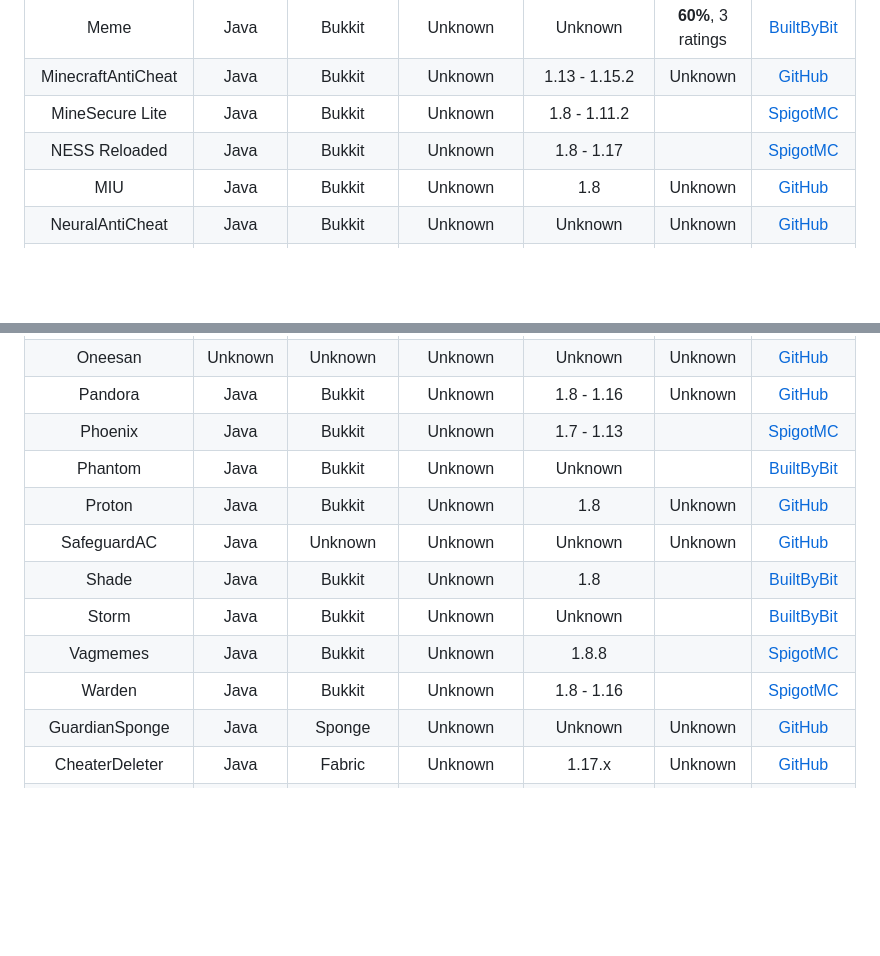
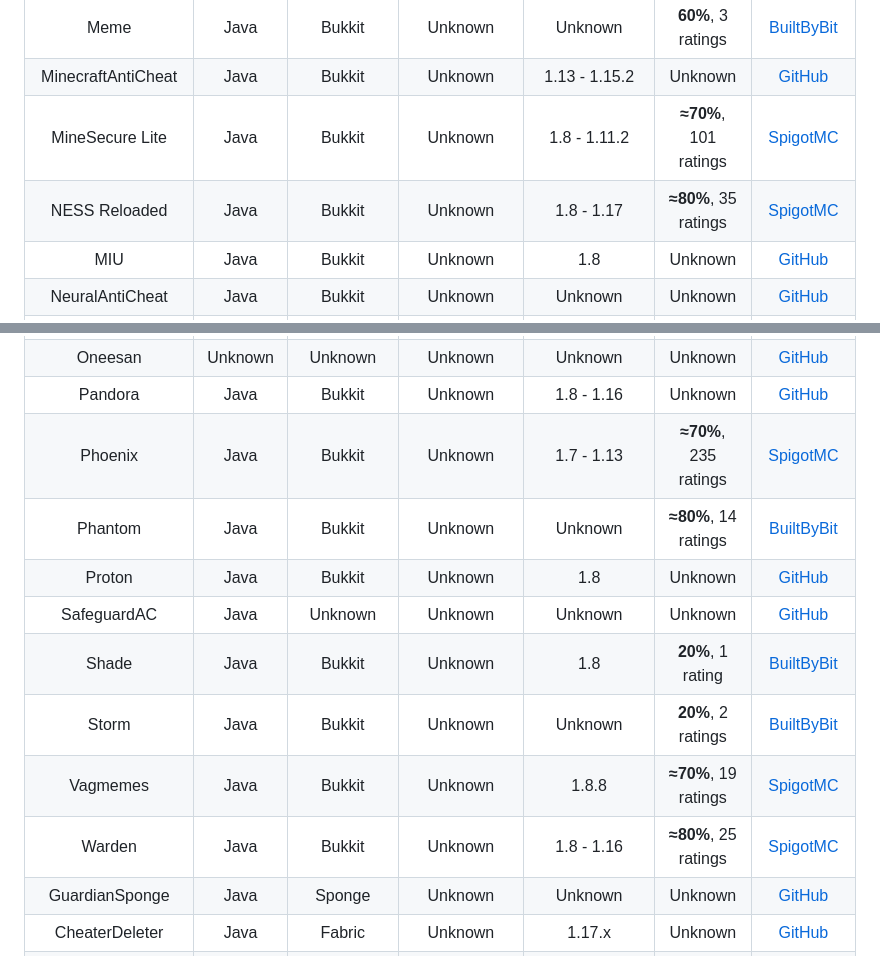
Before and after one commit to ManInMyVan/Minecraft-Anticheat-List, a Markdown page: README.md, 2 parts joined by grey strips. Rendered like a GitHub page; blank space fills up the shorter version.

Commit message:
Finished ratings

```diff
--- a/README.md
+++ b/README.md
@@ -72,8 +72,8 @@ KnockbackPlusPlus      |Java   |Bukkit    |Unknown     |Unknown
 Medusa Lite            |Java   |Bukkit    |Unknown     |1.7 - 1.12.2                                                                               |**≈90%**, 32 ratings |[SpigotMC](https://spigotmc.org/resources/83345)
 Meme                   |Java   |Bukkit    |Unknown     |Unknown                                                                                    |**60%**, 3 ratings   |[BuiltByBit](https://builtbybit.com/resources/12279)
 MinecraftAntiCheat     |Java   |Bukkit    |Unknown     |1.13 - 1.15.2                                                                              |Unknown              |[GitHub](https://github.com/network-dev/MinecraftAntiCheat)
-MineSecure Lite        |Java   |Bukkit    |Unknown     |1.8 - 1.11.2                                                                               ||[SpigotMC](https://spigotmc.org/resources/11996)
-NESS Reloaded          |Java   |Bukkit    |Unknown     |1.8 - 1.17                                                                                 ||[SpigotMC](https://spigotmc.org/resources/75887)
+MineSecure Lite        |Java   |Bukkit    |Unknown     |1.8 - 1.11.2                                                                               |**≈70%**, 101 ratings|[SpigotMC](https://spigotmc.org/resources/11996)
+NESS Reloaded          |Java   |Bukkit    |Unknown     |1.8 - 1.17                                                                                 |**≈80%**, 35 ratings |[SpigotMC](https://spigotmc.org/resources/75887)
 MIU                    |Java   |Bukkit    |Unknown     |1.8                                                                                        |Unknown              |[GitHub](https://github.com/securitygab/MIU-AntiCheat-Minecraft)
 NeuralAntiCheat        |Java   |Bukkit    |Unknown     |Unknown                                                                                    |Unknown              |[GitHub](https://github.com/MrF1yn/NAC)
 NoAutoFish             |Java   |Bukkit    |Unknown     |1.12.2                                                                                     |Unknown              |[GitHub](https://github.com/saltedfishclub/NoAutoFish)
@@ -83,14 +83,14 @@ Observer               |Java   |Bukkit    |Unknown     |Unknown
 Ocean                  |Java   |Bukkit    |Unknown     |1.13                                                                                       |**50%**, 2 ratings   |[SpigotMC](https://spigotmc.org/resources/58907)
 Oneesan                |Unknown|Unknown   |Unknown     |Unknown                                                                                    |Unknown              |[GitHub](https://github.com/furyzen/Oneesan)
 Pandora                |Java   |Bukkit    |Unknown     |1.8 - 1.16                                                                                 |Unknown              |[GitHub](https://github.com/GoDead/Pandora)
-Phoenix                |Java   |Bukkit    |Unknown     |1.7 - 1.13                                                                                 ||[SpigotMC](https://spigotmc.org/resources/6207)
-Phantom                |Java   |Bukkit    |Unknown     |Unknown                                                                                    ||[BuiltByBit](https://builtbybit.com/resources/3001)
+Phoenix                |Java   |Bukkit    |Unknown     |1.7 - 1.13                                                                                 |**≈70%**, 235 ratings|[SpigotMC](https://spigotmc.org/resources/6207)
+Phantom                |Java   |Bukkit    |Unknown     |Unknown                                                                                    |**≈80%**, 14 ratings |[BuiltByBit](https://builtbybit.com/resources/3001)
 Proton                 |Java   |Bukkit    |Unknown     |1.8                                                                                        |Unknown              |[GitHub](https://github.com/GoDead/proton-anticheat)
 SafeguardAC            |Java   |Unknown   |Unknown     |Unknown                                                                                    |Unknown              |[GitHub](https://github.com/terminalsin/SafeguardAC)
-Shade                  |Java   |Bukkit    |Unknown     |1.8                                                                                        ||[BuiltByBit](https://builtbybit.com/resources/22596)
-Storm                  |Java   |Bukkit    |Unknown     |Unknown                                                                                    ||[BuiltByBit](https://builtbybit.com/resources/16353)
-Vagmemes               |Java   |Bukkit    |Unknown     |1.8.8                                                                                      ||[SpigotMC](https://spigotmc.org/resources/57080)
-Warden                 |Java   |Bukkit    |Unknown     |1.8 - 1.16                                                                                 ||[SpigotMC](https://spigotmc.org/resources/81877)
+Shade                  |Java   |Bukkit    |Unknown     |1.8                                                                                        |**20%**, 1 rating    |[BuiltByBit](https://builtbybit.com/resources/22596)
+Storm                  |Java   |Bukkit    |Unknown     |Unknown                                                                                    |**20%**, 2 ratings   |[BuiltByBit](https://builtbybit.com/resources/16353)
+Vagmemes               |Java   |Bukkit    |Unknown     |1.8.8                                                                                      |**≈70%**, 19 ratings |[SpigotMC](https://spigotmc.org/resources/57080)
+Warden                 |Java   |Bukkit    |Unknown     |1.8 - 1.16                                                                                 |**≈80%**, 25 ratings |[SpigotMC](https://spigotmc.org/resources/81877)
 GuardianSponge         |Java   |Sponge    |Unknown     |Unknown                                                                                    |Unknown              |[GitHub](https://github.com/vectrixdevelops/guardiansponge)
 CheaterDeleter         |Java   |Fabric    |Unknown     |1.17.x                                                                                     |Unknown              |[GitHub](https://github.com/CoolMineman/CheaterDeleter)
 Bubble Anticheat Reborn|Java   |Skript    |Unknown     |Unknown                                                                                    |Unknown              |[Dedicated Site](https://steviebeenz.github.io/BubbleAnticheatReborn)
```
